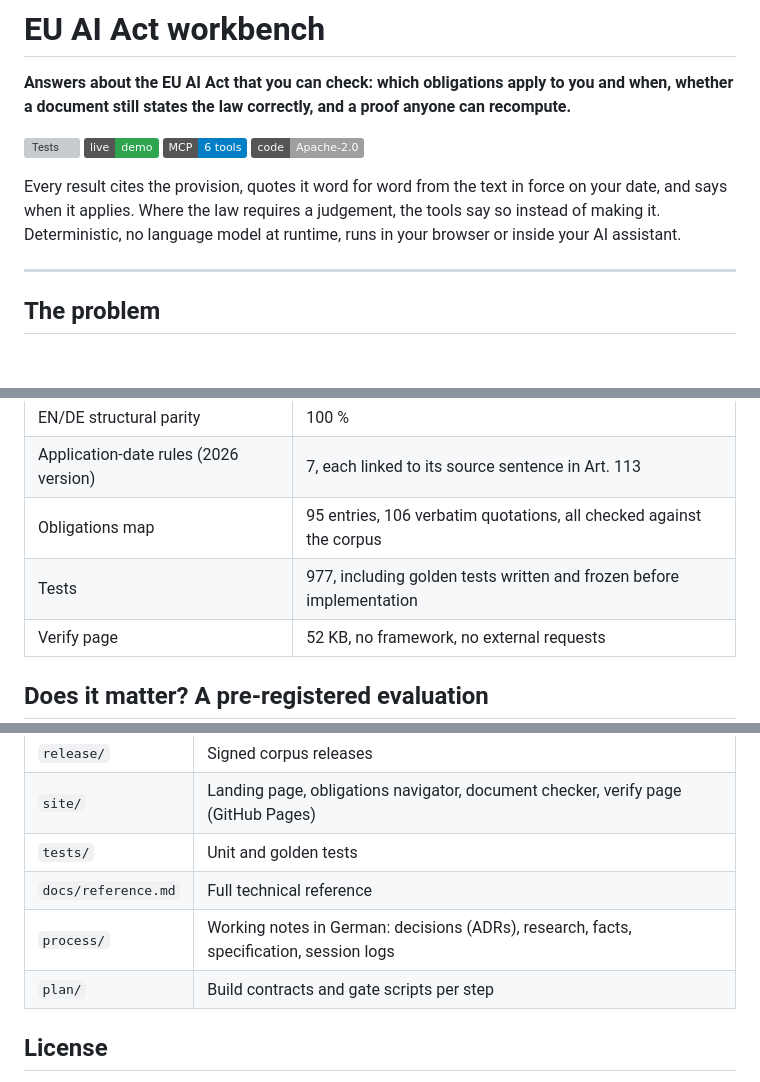
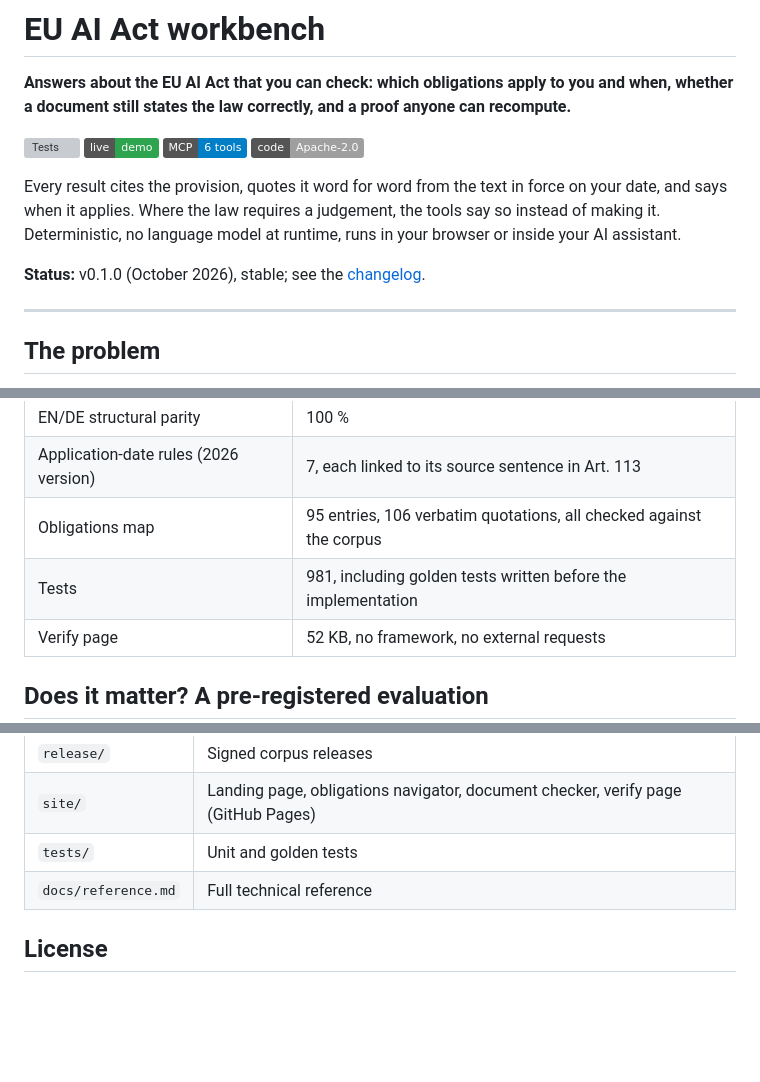
Before and after one commit to altanziya/eu-ai-act-mcp, a Markdown page: README.md, 3 parts joined by grey strips. GitHub-like rendering; badges without logos; blank space fills up the shorter version; grey boxes are pictures that could not be loaded.

```diff
--- a/README.md
+++ b/README.md
@@ -8,6 +8,8 @@
 ![License](https://img.shields.io/badge/code-Apache--2.0-lightgrey)
 
 Every result cites the provision, quotes it word for word from the text in force on your date, and says when it applies. Where the law requires a judgement, the tools say so instead of making it. Deterministic, no language model at runtime, runs in your browser or inside your AI assistant.
+
+**Status:** v0.1.0 (October 2026), stable; see the [changelog](CHANGELOG.md).
 
 ---
 
@@ -103,7 +105,7 @@ A verification gives three separate answers, never one combined "verified":
 | EN/DE structural parity | 100 % |
 | Application-date rules (2026 version) | 7, each linked to its source sentence in Art. 113 |
 | Obligations map | 95 entries, 106 verbatim quotations, all checked against the corpus |
-| Tests | 977, including golden tests written and frozen before implementation |
+| Tests | 981, including golden tests written before the implementation |
 | Verify page | 52 KB, no framework, no external requests |
 
 ## Does it matter? A pre-registered evaluation
@@ -195,8 +210,6 @@ I designed the specification, the data model, the verification levels and the tr
 | `site/` | Landing page, obligations navigator, document checker, verify page (GitHub Pages) |
 | `tests/` | Unit and golden tests |
 | `docs/reference.md` | Full technical reference |
-| `process/` | Working notes in German: decisions (ADRs), research, facts, specification, session logs |
-| `plan/` | Build contracts and gate scripts per step |
 
 ## License
 
```
Also changed, not shown: other parts of README.md (+23 -10 lines).
